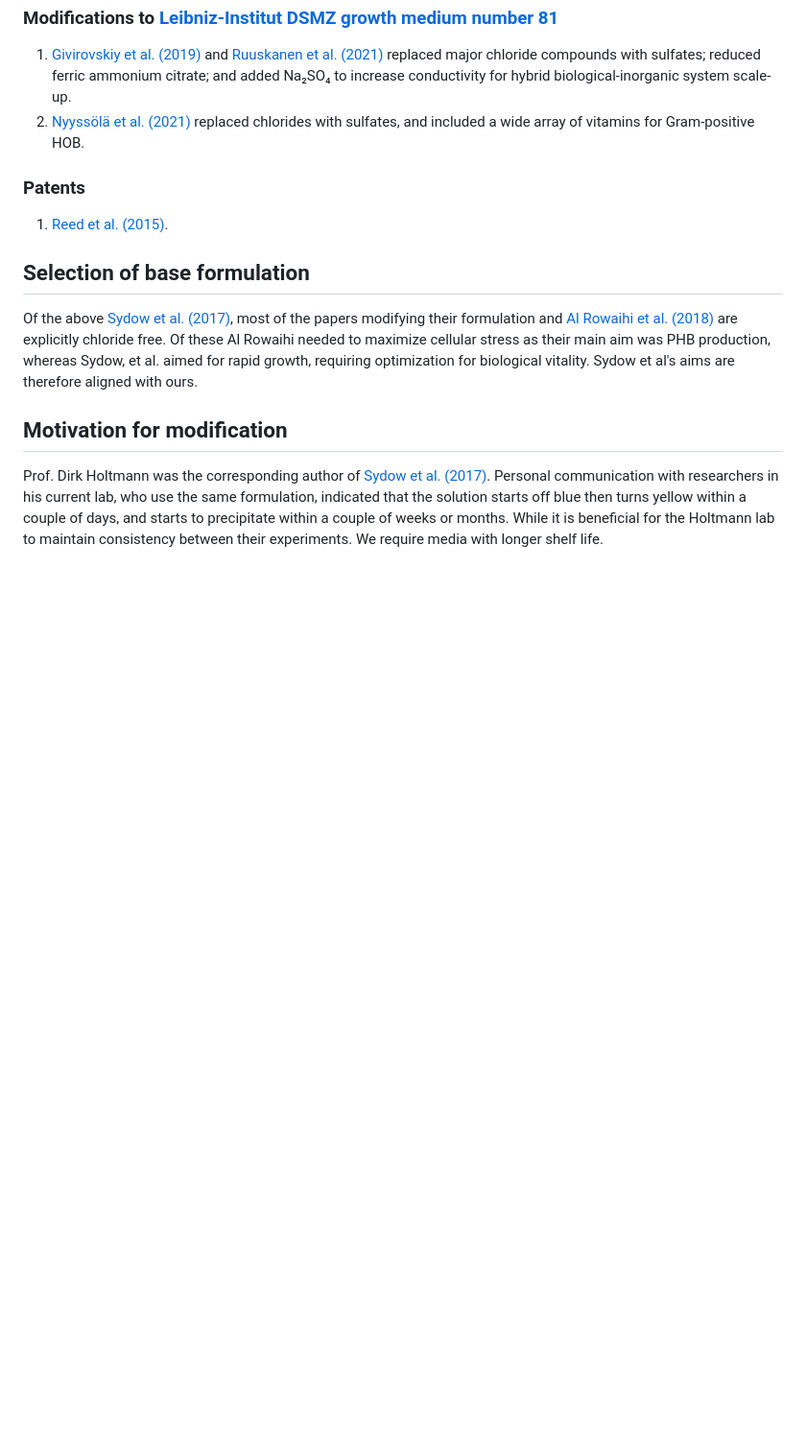
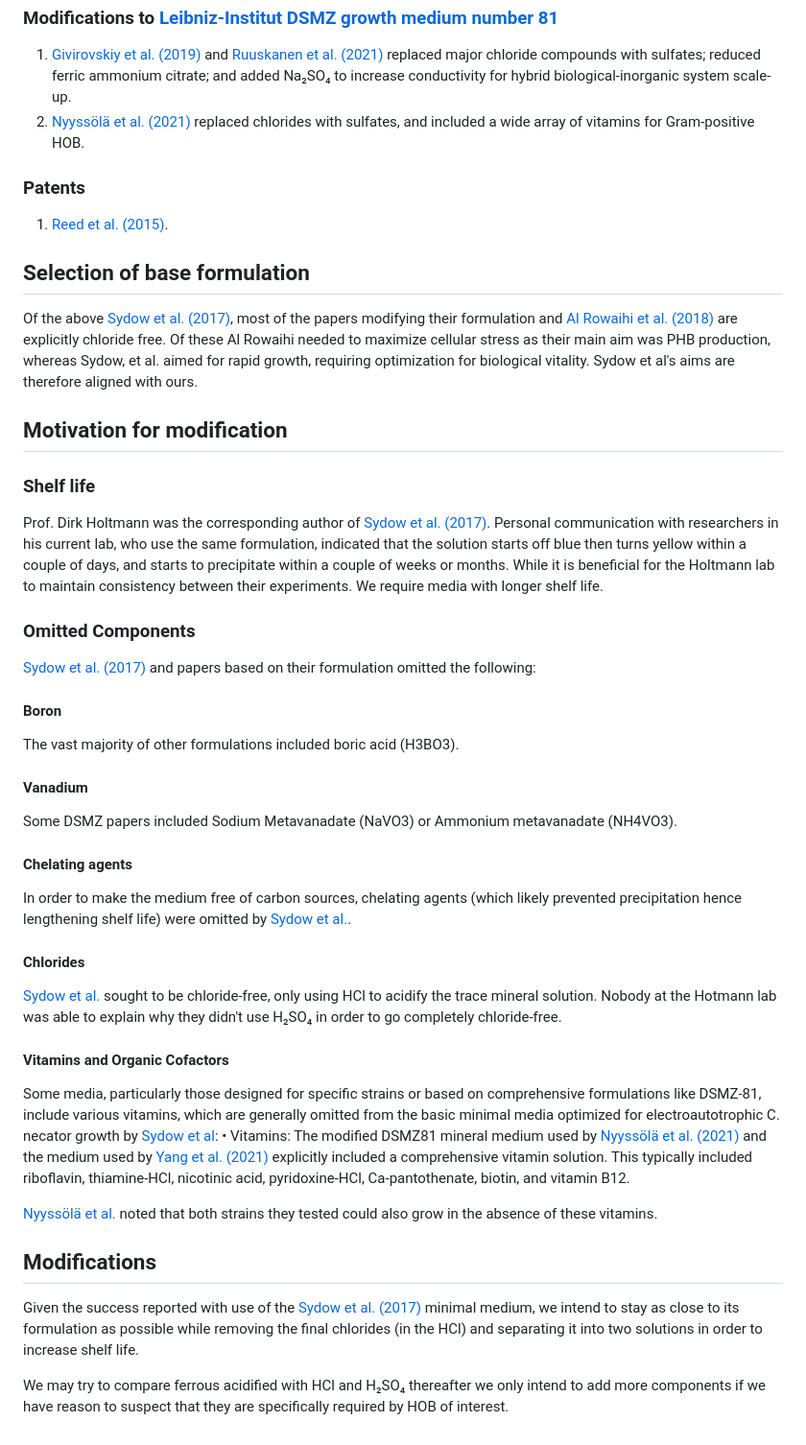
Before and after one commit to amy-bo/electroPioreactor, a Markdown page: Media/LiteratureMedia.md, the part around the change. Shown: that part at 96% size. GitHub-like rendering; blank space fills up the shorter version.

Commit message:
add components omitted by Sydow

```diff
--- a/Media/LiteratureMedia.md
+++ b/Media/LiteratureMedia.md
@@ -36,4 +36,39 @@ Of the above [Sydow et al. (2017)](https://doi.org/10.1002/elsc.201600252), most
 
 ## Motivation for modification
 
+### Shelf life
+
 Prof. Dirk Holtmann was the corresponding author of [Sydow et al. (2017)](https://doi.org/10.1002/elsc.201600252). Personal communication with researchers in his current lab, who use the same formulation, indicated that the solution starts off blue then turns yellow within a couple of days, and starts to precipitate within a couple of weeks or months.  While it is beneficial for the Holtmann lab to maintain consistency between their experiments.  We require media with longer shelf life.
+
+### Omitted Components
+
+[Sydow et al. (2017)](https://doi.org/10.1002/elsc.201600252) and papers based on their formulation omitted the following:
+
+#### Boron
+
+The vast majority of other formulations included boric acid (H3BO3).
+
+#### Vanadium
+
+Some DSMZ papers included Sodium Metavanadate (NaVO3) or Ammonium metavanadate (NH4VO3).
+
+#### Chelating agents
+
+In order to make the medium free of carbon sources, chelating agents (which likely prevented precipitation hence lengthening shelf life) were omitted by [Sydow et al.](https://doi.org/10.1002/elsc.201600252).
+
+#### Chlorides
+
+[Sydow et al.](https://doi.org/10.1002/elsc.201600252) sought to be chloride-free, only using HCl to acidify the trace mineral solution.  Nobody at the Hotmann lab was able to explain why they didn't use H₂SO₄ in order to go completely chloride-free.
+
+#### Vitamins and Organic Cofactors
+
+Some media, particularly those designed for specific strains or based on comprehensive formulations like DSMZ-81, include various vitamins, which are generally omitted from the basic minimal media optimized for electroautotrophic C. necator growth by [Sydow et al](https://doi.org/10.1002/elsc.201600252):
+• Vitamins: The modified DSMZ81 mineral medium used by [Nyyssölä et al. (2021)](https://doi.org/10.1021/acsfoodscitech.0c00129) and the medium used by [Yang et al. (2021)]() explicitly included a comprehensive vitamin solution. This typically included riboflavin, thiamine-HCl, nicotinic acid, pyridoxine-HCl, Ca-pantothenate, biotin, and vitamin B12.
+
+[Nyyssölä et al.](https://doi.org/10.1021/acsfoodscitech.0c00129) noted that both strains they tested could also grow in the absence of these vitamins.
+
+## Modifications
+
+Given the success reported with use of the [Sydow et al. (2017)](https://doi.org/10.1002/elsc.201600252) minimal medium, we intend to stay as close to its formulation as possible while removing the final chlorides (in the HCl) and separating it into two solutions in order to increase shelf life.
+
+We may try to compare ferrous acidified with HCl and H₂SO₄ thereafter we only intend to add more components if we have reason to suspect that they are specifically required by HOB of interest.
```
